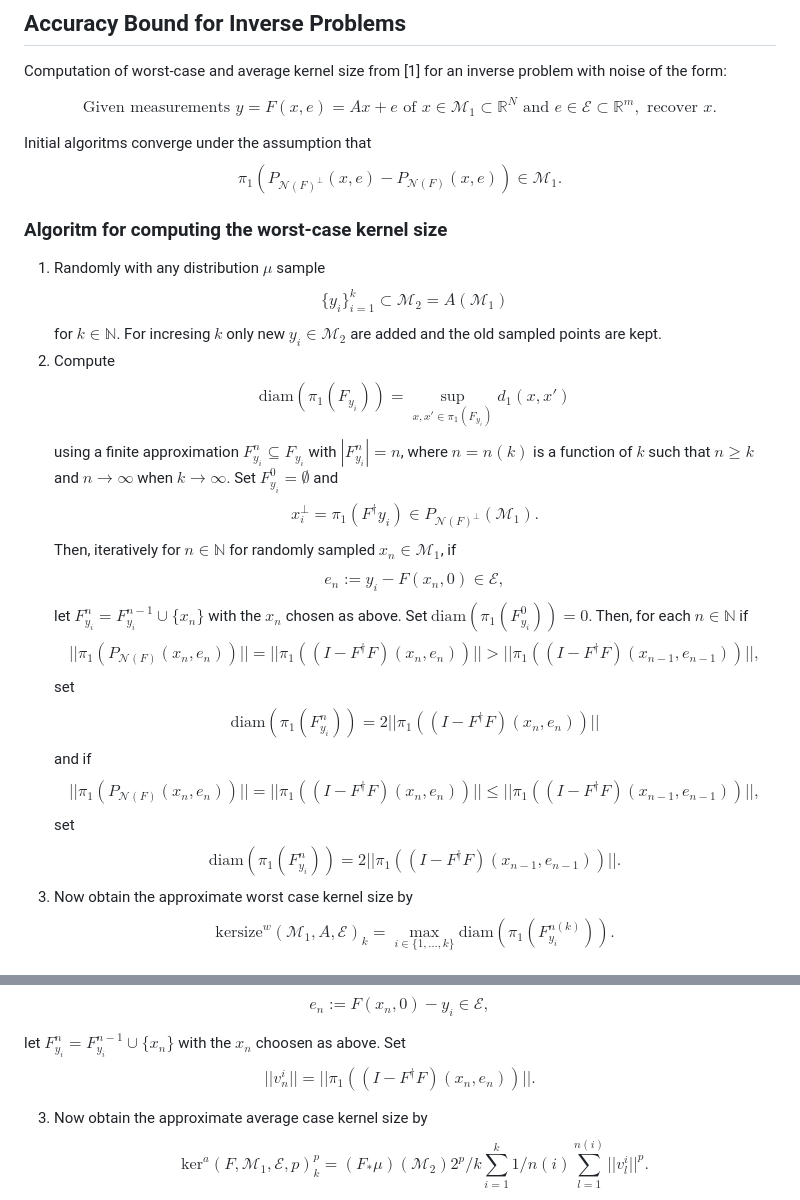
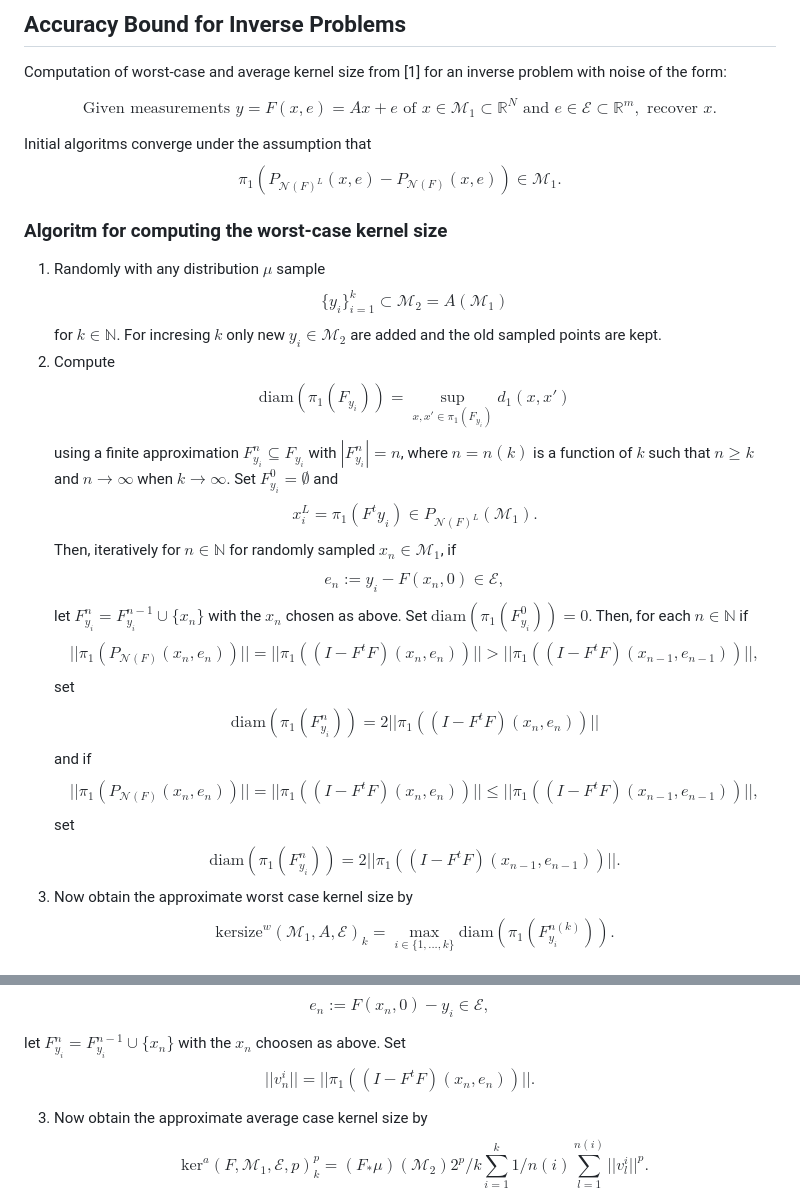
Before and after one commit to nm19000/AccuracyBounds, a Markdown page: README.md, 2 parts joined by grey strips. Drawn GitHub-style.

```diff
--- a/README.md
+++ b/README.md
@@ -10,7 +10,7 @@ $$
 
 Initial algoritms converge under the assumption that
 $$
-\pi_1(P_{\mathcal{N}(F)^\perp}(x,e) - P_{\mathcal{N}(F)}(x,e)) \in \mathcal{M}_1.
+\pi_1(P_{\mathcal{N}(F)^L}(x,e) - P_{\mathcal{N}(F)}(x,e)) \in \mathcal{M}_1.
 $$
 
 ### Algoritm for computing the worst-case kernel size
@@ -27,7 +27,7 @@ $$
 using a finite approximation $F_{y_i}^n \subseteq F_{y_i}$ with $|F_{y_i}^n|=n$, where $n = n(k)$ is a function of $k$ such that $n \geq k$ and $n \to \infty$ when $k \to \infty$.
 Set $F^0_{y_i} = \emptyset$ and
 $$
-x^\perp_i = \pi_1(F^\dagger y_i) \in P_{\mathcal{N}(F)^\perp}(\mathcal{M}_1).
+x^L_i = \pi_1(F^t y_i) \in P_{\mathcal{N}(F)^L}(\mathcal{M}_1).
 $$
 Then, iteratively for $n \in \mathbb{N}$ for randomly sampled $x_n \in \mathcal{M}_1$, if
        $$
@@ -36,19 +36,19 @@ Then, iteratively for $n \in \mathbb{N}$ for randomly sampled $x_n \in \mathcal{
     let $F^n_{y_i}  = F^{n-1}_{y_i}  \cup \{x_n\}$ with the $x_n$ chosen as above.
     Set $\text{diam}(\pi_1(F^0_{y_i}))=0$. Then, for each $n \in \mathbb{N}$ if
         $$
-        ||\pi_1(P_{\mathcal{N}(F)}(x_n,e_n))|| = ||\pi_1((I-F^{\dagger}F)(x_n,e_n))|| > ||\pi_1((I-F^{\dagger}F)(x_{n-1},e_{n-1}))||,
+        ||\pi_1(P_{\mathcal{N}(F)}(x_n,e_n))|| = ||\pi_1((I-F^{t}F)(x_n,e_n))|| > ||\pi_1((I-F^{t}F)(x_{n-1},e_{n-1}))||,
         $$
     set
     $$
-    \text{diam}(\pi_1(F^n_{y_i}))= 2||\pi_1((I-F^{\dagger}F)(x_n,e_n))||
+    \text{diam}(\pi_1(F^n_{y_i}))= 2||\pi_1((I-F^{t}F)(x_n,e_n))||
     $$
     and if
         $$
-        ||\pi_1(P_{\mathcal{N}(F)}(x_n,e_n))|| = ||\pi_1((I-F^{\dagger}F)(x_n,e_n))|| \leq  ||\pi_1((I-F^{\dagger}F)(x_{n-1},e_{n-1}))||,
+        ||\pi_1(P_{\mathcal{N}(F)}(x_n,e_n))|| = ||\pi_1((I-F^{t}F)(x_n,e_n))|| \leq  ||\pi_1((I-F^{t}F)(x_{n-1},e_{n-1}))||,
         $$
     set
     $$
-    \text{diam}(\pi_1(F^n_{y_i}))= 2||\pi_1((I-F^{\dagger}F)(x_{n-1},e_{n-1}))||.
+    \text{diam}(\pi_1(F^n_{y_i}))= 2||\pi_1((I-F^{t}F)(x_{n-1},e_{n-1}))||.
     $$
 3) Now obtain the approximate worst case kernel size by
        $$
@@ -70,7 +70,7 @@ $$
 
 let $F^n_{y_i}  = F^{n-1}_{y_i}  \cup \{x_n\}$ with the $x_n$ choosen as above. Set
 $$
-    ||v_n^i||= ||\pi_1((I-F^{\dagger}F)(x_n,e_n))||.
+    ||v_n^i||= ||\pi_1((I-F^{t}F)(x_n,e_n))||.
 $$
 
 3) Now obtain the approximate average case kernel size by
```
